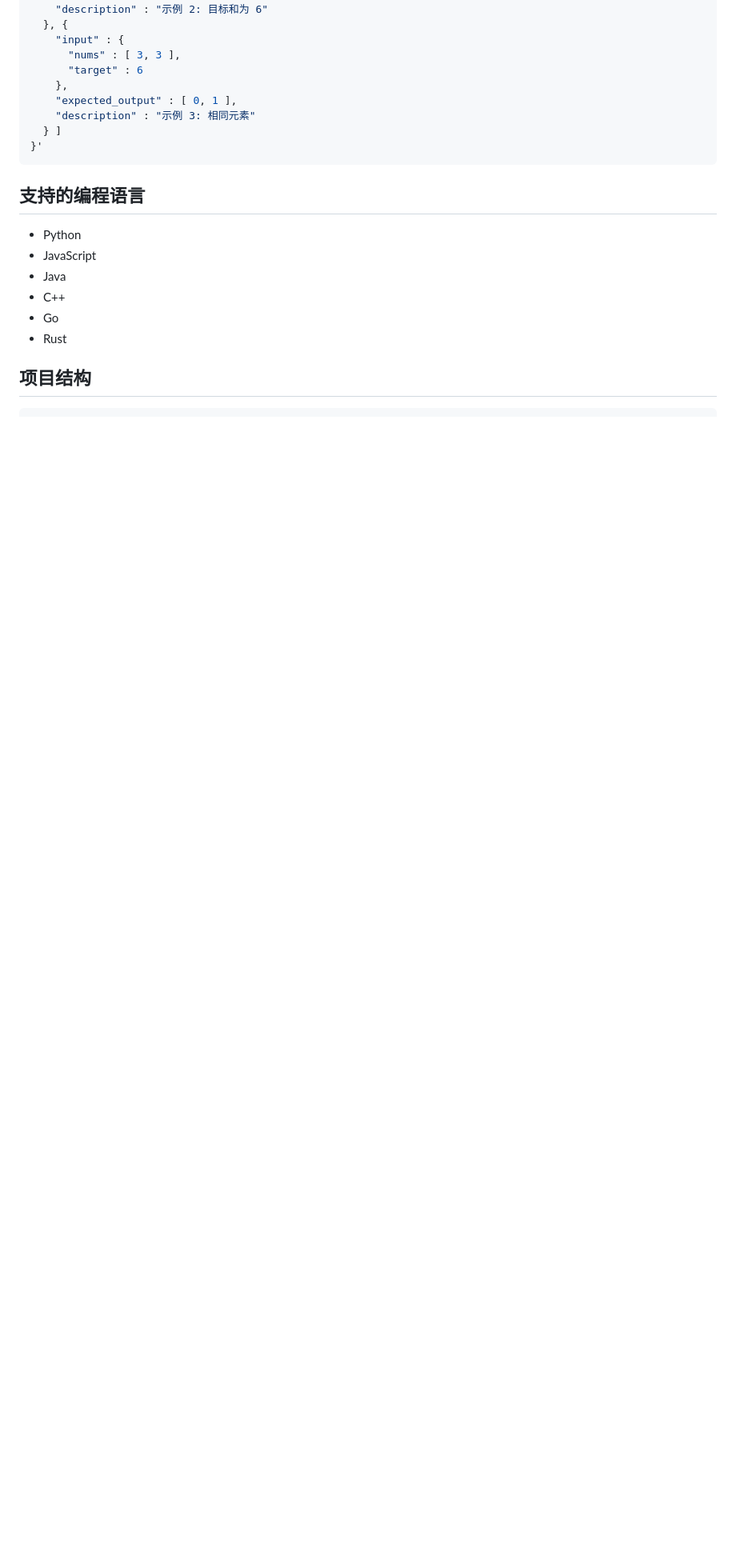
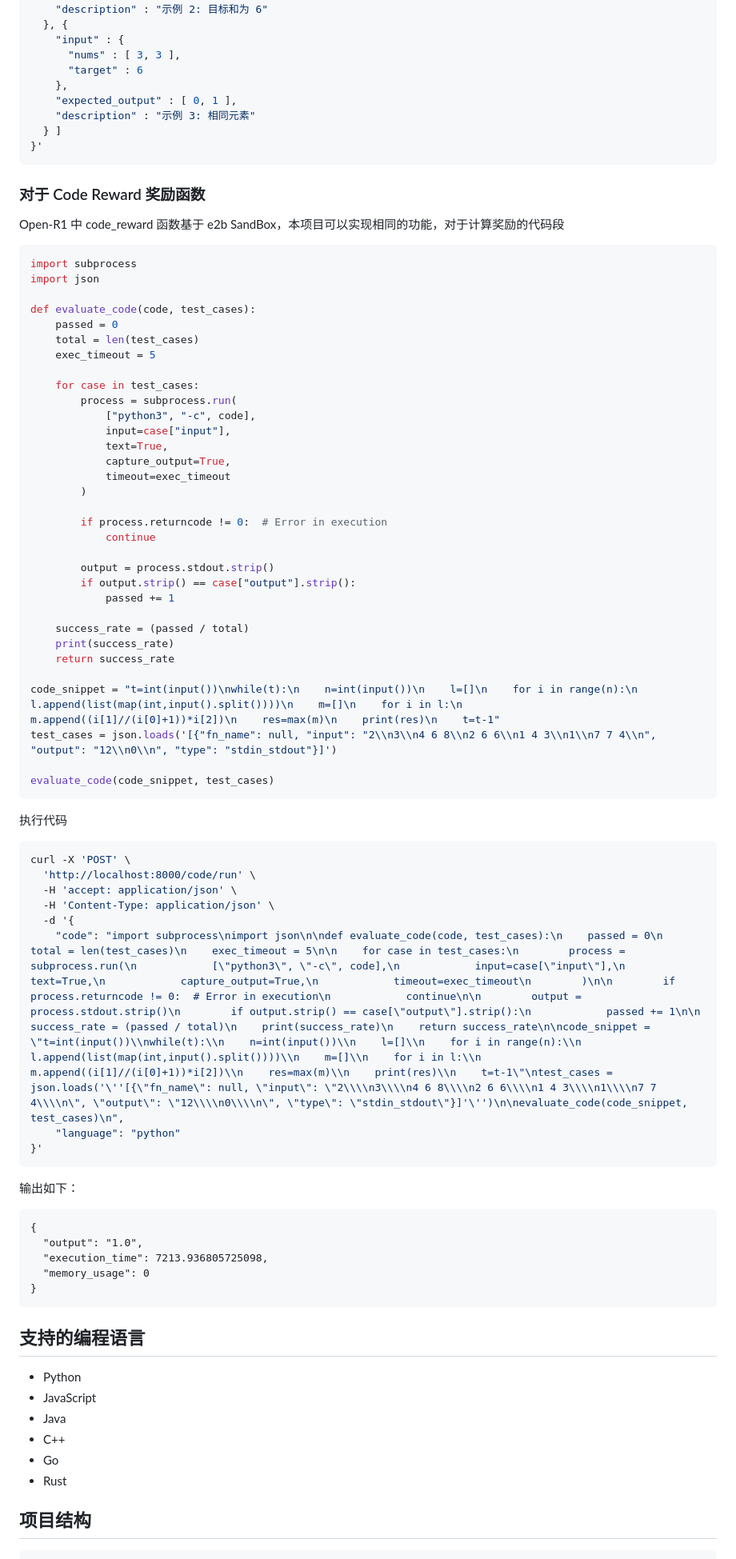
Before and after one commit to shouldnotappearcalm/Code-Runner-Sandbox, a Markdown page: README.md, the part around the change. Shown at 80% size. GitHub-like rendering; blank space fills up the shorter version.

Commit message:
docs(): update readme

````diff
--- a/README.md
+++ b/README.md
@@ -99,6 +99,66 @@ curl -X POST "http://localhost:8000/code/execute" \
 }'
 ```
 
+### 对于 Code Reward 奖励函数
+
+Open-R1 中 code_reward 函数基于 e2b SandBox，本项目可以实现相同的功能，对于计算奖励的代码段
+
+```python
+import subprocess
+import json
+
+def evaluate_code(code, test_cases):
+    passed = 0
+    total = len(test_cases)
+    exec_timeout = 5
+
+    for case in test_cases:
+        process = subprocess.run(
+            ["python3", "-c", code],
+            input=case["input"],
+            text=True,
+            capture_output=True,
+            timeout=exec_timeout
+        )
+
+        if process.returncode != 0:  # Error in execution
+            continue
+
+        output = process.stdout.strip()
+        if output.strip() == case["output"].strip():
+            passed += 1
+
+    success_rate = (passed / total)
+    print(success_rate)
+    return success_rate
+
+code_snippet = "t=int(input())\nwhile(t):\n    n=int(input())\n    l=[]\n    for i in range(n):\n        l.append(list(map(int,input().split())))\n    m=[]\n    for i in l:\n        m.append((i[1]//(i[0]+1))*i[2])\n    res=max(m)\n    print(res)\n    t=t-1"
+test_cases = json.loads('[{"fn_name": null, "input": "2\\n3\\n4 6 8\\n2 6 6\\n1 4 3\\n1\\n7 7 4\\n", "output": "12\\n0\\n", "type": "stdin_stdout"}]')
+
+evaluate_code(code_snippet, test_cases)
+```
+
+执行代码
+```bash
+curl -X 'POST' \
+  'http://localhost:8000/code/run' \
+  -H 'accept: application/json' \
+  -H 'Content-Type: application/json' \
+  -d '{
+    "code": "import subprocess\nimport json\n\ndef evaluate_code(code, test_cases):\n    passed = 0\n    total = len(test_cases)\n    exec_timeout = 5\n\n    for case in test_cases:\n        process = subprocess.run(\n            [\"python3\", \"-c\", code],\n            input=case[\"input\"],\n            text=True,\n            capture_output=True,\n            timeout=exec_timeout\n        )\n\n        if process.returncode != 0:  # Error in execution\n            continue\n\n        output = process.stdout.strip()\n        if output.strip() == case[\"output\"].strip():\n            passed += 1\n\n    success_rate = (passed / total)\n    print(success_rate)\n    return success_rate\n\ncode_snippet = \"t=int(input())\\nwhile(t):\\n    n=int(input())\\n    l=[]\\n    for i in range(n):\\n        l.append(list(map(int,input().split())))\\n    m=[]\\n    for i in l:\\n        m.append((i[1]//(i[0]+1))*i[2])\\n    res=max(m)\\n    print(res)\\n    t=t-1\"\ntest_cases = json.loads('\''[{\"fn_name\": null, \"input\": \"2\\\\n3\\\\n4 6 8\\\\n2 6 6\\\\n1 4 3\\\\n1\\\\n7 7 4\\\\n\", \"output\": \"12\\\\n0\\\\n\", \"type\": \"stdin_stdout\"}]'\'')\n\nevaluate_code(code_snippet, test_cases)\n",
+    "language": "python"
+}'
+```
+
+输出如下：
+```
+{
+  "output": "1.0",
+  "execution_time": 7213.936805725098,
+  "memory_usage": 0
+}
+```
+
 ## 支持的编程语言
 
 - Python
````
